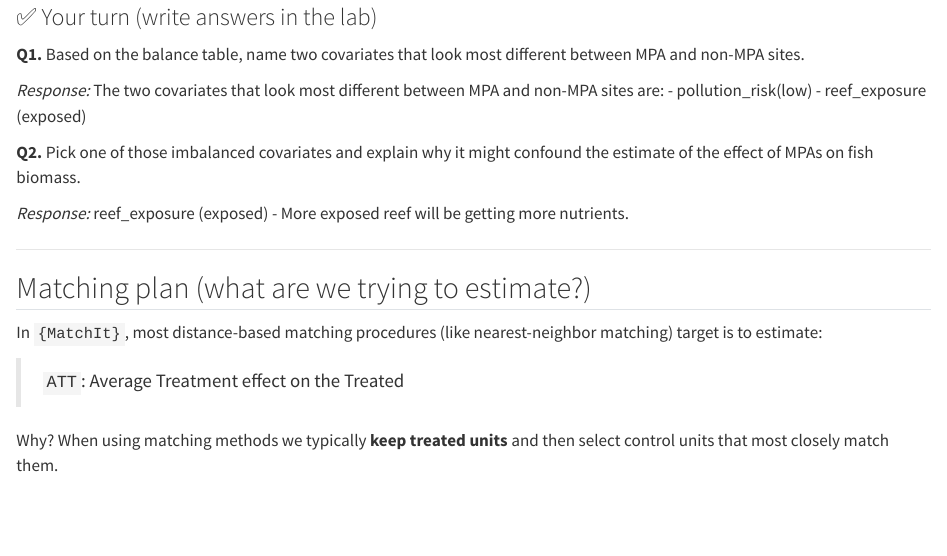
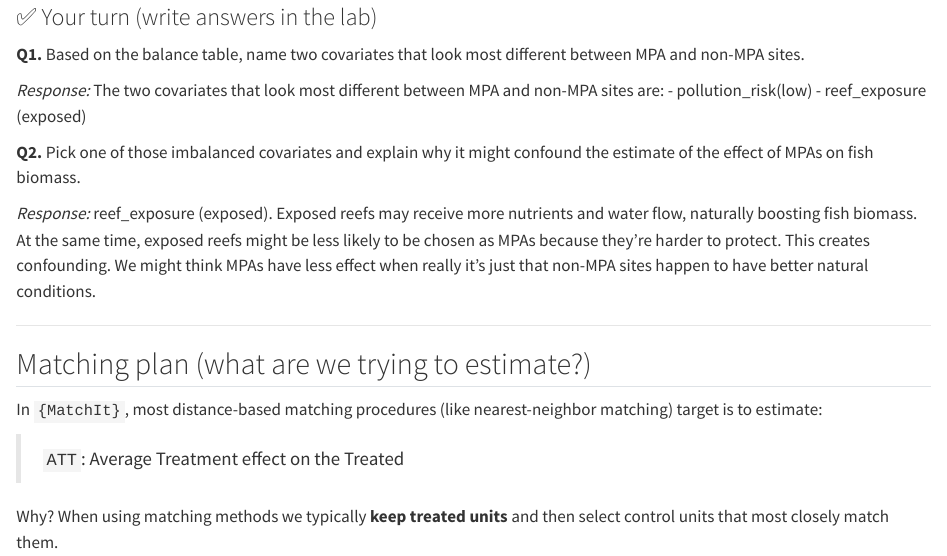
Before and after one commit to aakriti-poudel-chhetri/eds241-weekly-lab, a Quarto document (week4/week4.qmd): the page in a window 1100 px wide, from 2160 px down. Rendered offline with R 4.5, knitr and Pandoc in place of Quarto, with nearby package versions; some code elsewhere in the file could not run offline.

Commit message:
Update the response in workbook

```diff
--- a/week4/week4.qmd
+++ b/week4/week4.qmd
@@ -141,7 +141,7 @@ data_clean %>%
 
 **Q2.** Pick one of those imbalanced covariates and explain why it might confound the estimate of the effect of MPAs on fish biomass.
 
-*Response:* reef_exposure (exposed) - More exposed reef will be getting more nutrients.
+*Response:* reef_exposure (exposed). Exposed reefs may receive more nutrients and water flow, naturally boosting fish biomass. At the same time, exposed reefs might be less likely to be chosen as MPAs because they're harder to protect. This creates confounding. We might think MPAs have less effect when really it's just that non-MPA sites happen to have better natural conditions.
 
 ------------------------------------------------------------------------
 
```
